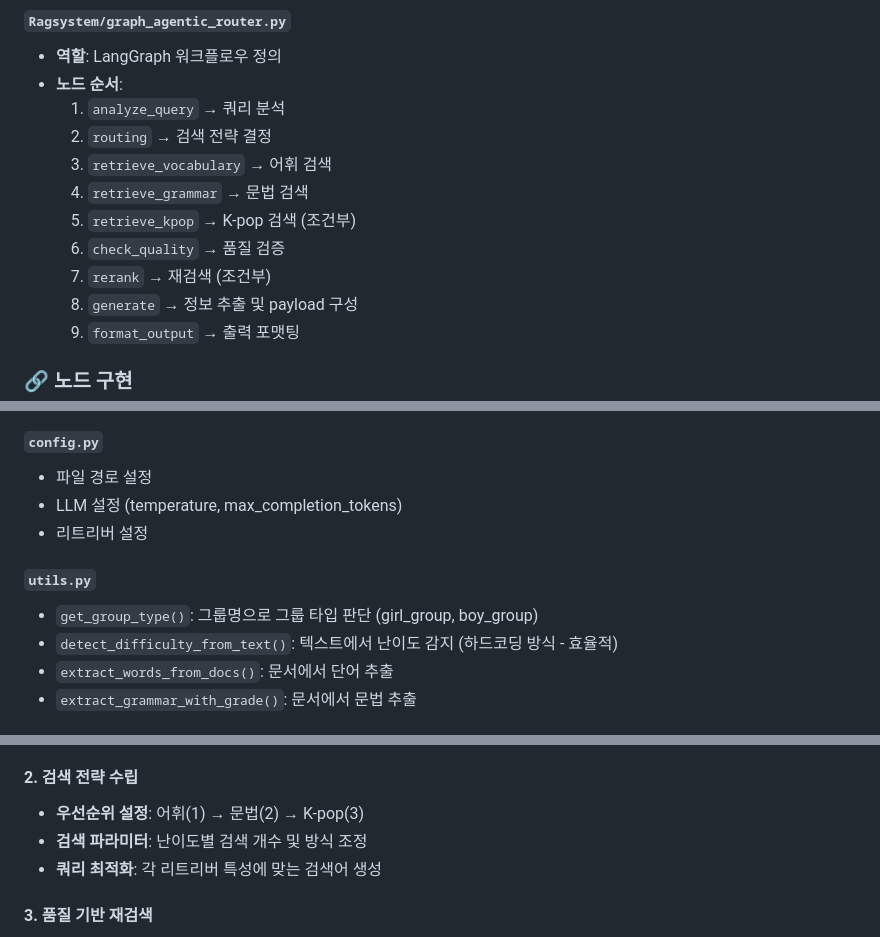
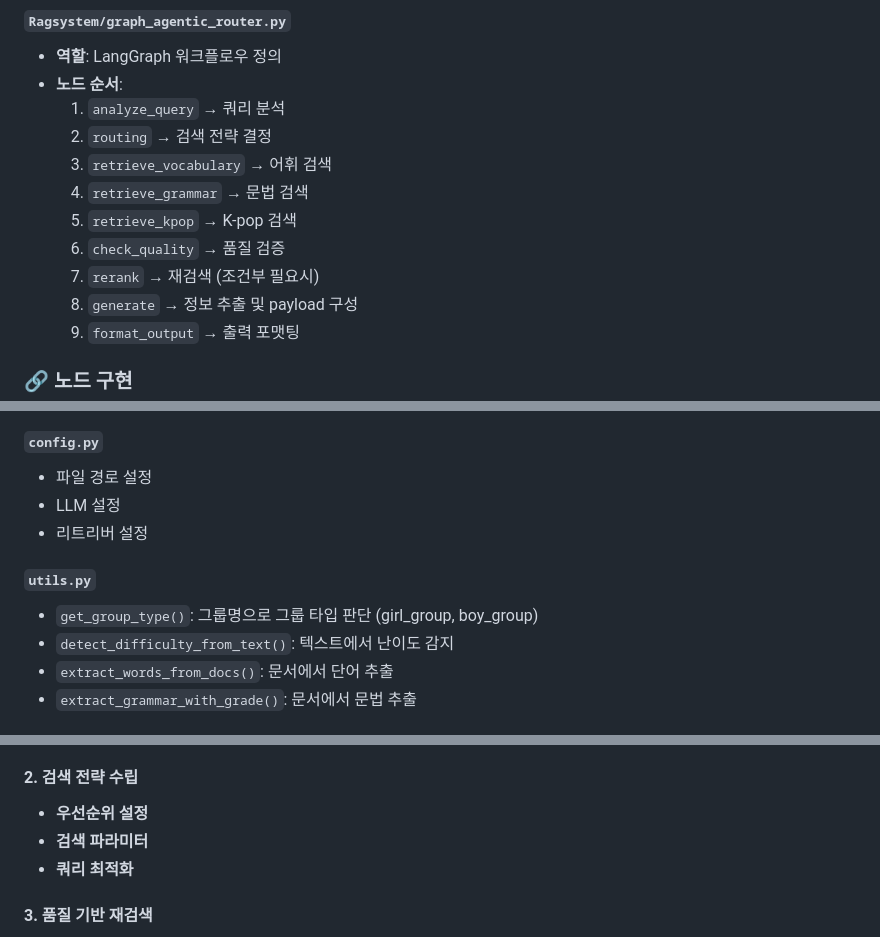
Before and after one commit to kimdappi/KFL-AQGen-AI, a Markdown page: README.md, 3 parts joined by grey strips. Rendered like a GitHub page.

```diff
--- a/README.md
+++ b/README.md
@@ -314,9 +313,9 @@ output/final_v.1.json에 저장
   2. `routing` → 검색 전략 결정
   3. `retrieve_vocabulary` → 어휘 검색
   4. `retrieve_grammar` → 문법 검색
-  5. `retrieve_kpop` → K-pop 검색 (조건부)
+  5. `retrieve_kpop` → K-pop 검색
   6. `check_quality` → 품질 검증
-  7. `rerank` → 재검색 (조건부)
+  7. `rerank` → 재검색 (조건부 필요시)
   8. `generate` → 정보 추출 및 payload 구성
   9. `format_output` → 출력 포맷팅
 
@@ -409,12 +408,12 @@ output/final_v.1.json에 저장
 
 #### `config.py`
 - 파일 경로 설정
-- LLM 설정 (temperature, max_completion_tokens)
+- LLM 설정
 - 리트리버 설정
 
 #### `utils.py`
 - `get_group_type()`: 그룹명으로 그룹 타입 판단 (girl_group, boy_group)
-- `detect_difficulty_from_text()`: 텍스트에서 난이도 감지 (하드코딩 방식 - 효율적)
+- `detect_difficulty_from_text()`: 텍스트에서 난이도 감지
 - `extract_words_from_docs()`: 문서에서 단어 추출
 - `extract_grammar_with_grade()`: 문서에서 문법 추출
 
@@ -588,9 +587,9 @@ LLM_CONFIG = {
   - 키워드: "케이팝", "kpop", "k-pop", "가사", "lyrics", "노래", "song", "아이돌", "idol", "음악", "music", 그룹명 등
 
 #### 2. 검색 전략 수립
-- **우선순위 설정**: 어휘(1) → 문법(2) → K-pop(3)
-- **검색 파라미터**: 난이도별 검색 개수 및 방식 조정
-- **쿼리 최적화**: 각 리트리버 특성에 맞는 검색어 생성
+- **우선순위 설정**
+- **검색 파라미터**
+- **쿼리 최적화**
 
 #### 3. 품질 기반 재검색
 - **품질 기준**: 어휘 5개 이상, 문법 1개 이상, K-pop 3개 이상
```
Also changed, not shown: other parts of README.md (+14 -29 lines).
